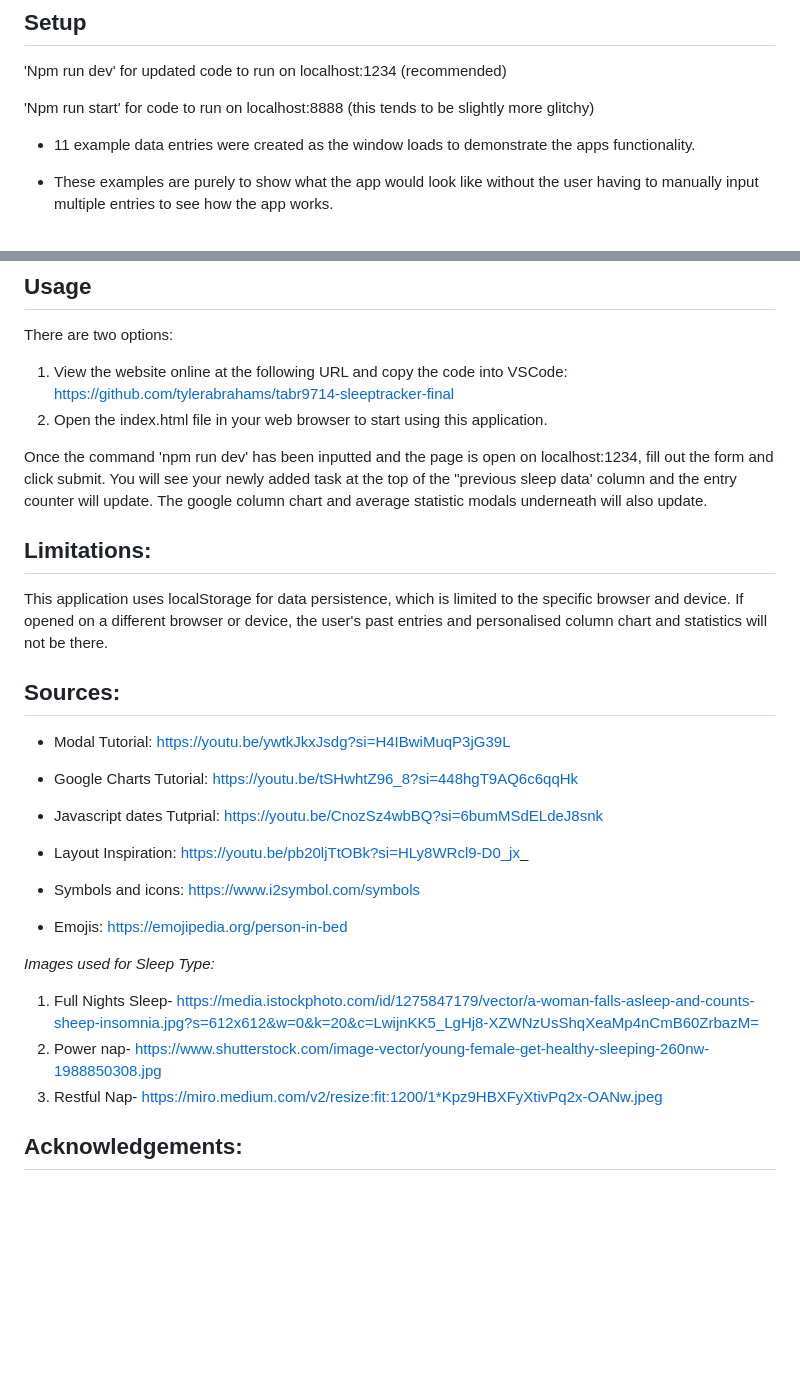
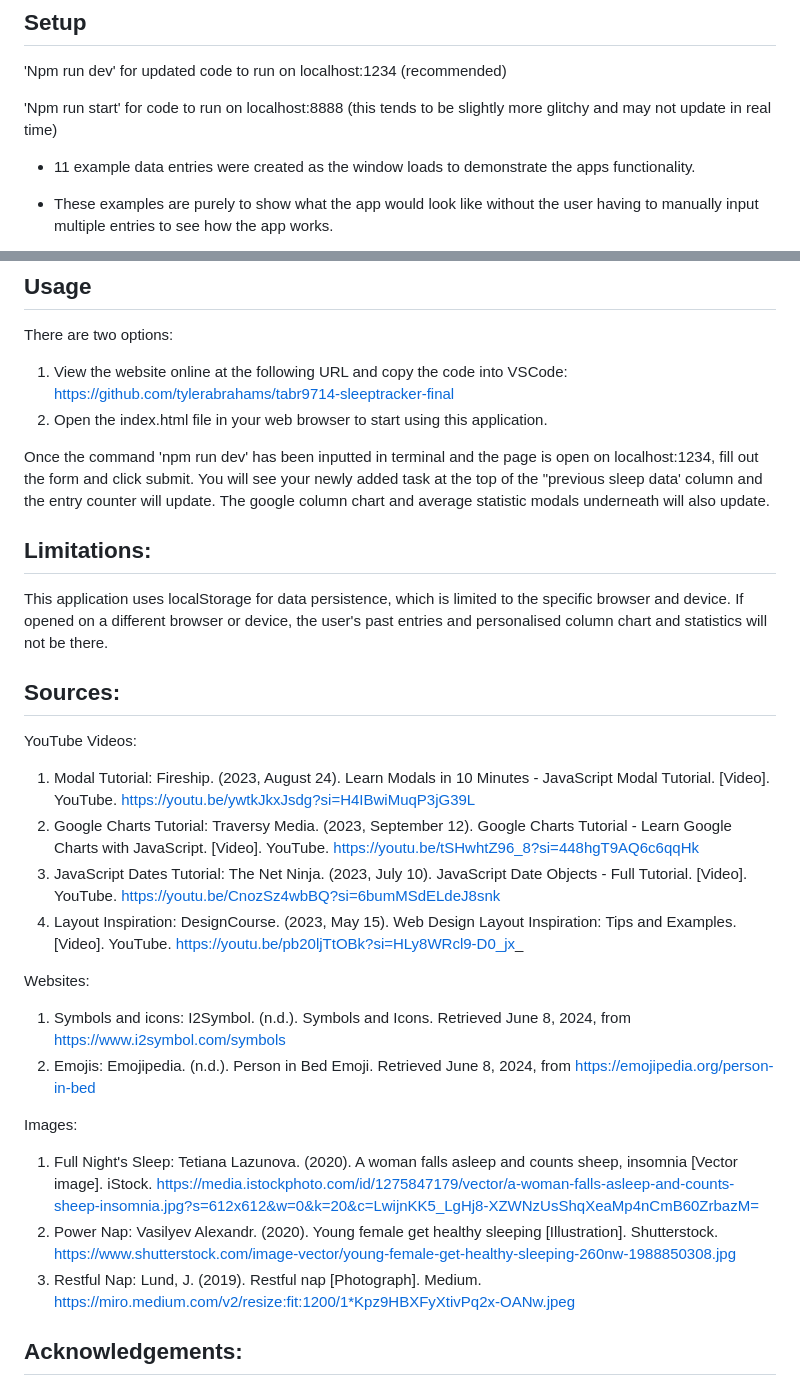
Before and after one commit to tylerabrahams/abcd1234-tracker, a Markdown page: README.md, 2 parts joined by grey strips. Rendered like a GitHub page; blank space fills up the shorter version.

Commit message:
Update readme.md and add citations

```diff
--- a/README.md
+++ b/README.md
@@ -64,7 +64,7 @@ See github repository here: https://github.com/tylerabrahams/tabr9714-sleeptrack
 
 'Npm run dev' for updated code to run on localhost:1234 (recommended)
 
-'Npm run start' for code to run on localhost:8888 (this tends to be slightly more glitchy)
+'Npm run start' for code to run on localhost:8888 (this tends to be slightly more glitchy and may not update in real time)
 
 
 - 11 example data entries were created as the window loads to demonstrate the apps functionality.
@@ -79,7 +79,7 @@ There are two options:
 1. View the website online at the following URL and copy the code into VSCode: https://github.com/tylerabrahams/tabr9714-sleeptracker-final
 2. Open the index.html file in your web browser to start using this application.
 
-Once the command 'npm run dev' has been inputted and the page is open on localhost:1234, fill out the form and click submit.
+Once the command 'npm run dev' has been inputted in terminal and the page is open on localhost:1234, fill out the form and click submit.
 You will see your newly added task at the top of the "previous sleep data' column and the entry counter will update.
 The google column chart and average statistic modals underneath will also update.
 
@@ -91,18 +91,20 @@ This application uses localStorage for data persistence, which is limited to the
 
 ## Sources:
 
-- Modal Tutorial: https://youtu.be/ywtkJkxJsdg?si=H4IBwiMuqP3jG39L
-- Google Charts Tutorial: https://youtu.be/tSHwhtZ96_8?si=448hgT9AQ6c6qqHk
-- Javascript dates Tutprial: https://youtu.be/CnozSz4wbBQ?si=6bumMSdELdeJ8snk
-- Layout Inspiration: https://youtu.be/pb20ljTtOBk?si=HLy8WRcl9-D0_jx_
+YouTube Videos:
+1. Modal Tutorial: Fireship. (2023, August 24). Learn Modals in 10 Minutes - JavaScript Modal Tutorial. [Video]. YouTube. https://youtu.be/ywtkJkxJsdg?si=H4IBwiMuqP3jG39L
+2. Google Charts Tutorial: Traversy Media. (2023, September 12). Google Charts Tutorial - Learn Google Charts with JavaScript. [Video]. YouTube. https://youtu.be/tSHwhtZ96_8?si=448hgT9AQ6c6qqHk
+3. JavaScript Dates Tutorial: The Net Ninja. (2023, July 10). JavaScript Date Objects - Full Tutorial. [Video]. YouTube. https://youtu.be/CnozSz4wbBQ?si=6bumMSdELdeJ8snk
+4. Layout Inspiration: DesignCourse. (2023, May 15). Web Design Layout Inspiration: Tips and Examples. [Video]. YouTube. https://youtu.be/pb20ljTtOBk?si=HLy8WRcl9-D0_jx_
 
-- Symbols and icons: https://www.i2symbol.com/symbols
-- Emojis: https://emojipedia.org/person-in-bed
+Websites:
+1. Symbols and icons: I2Symbol. (n.d.). Symbols and Icons. Retrieved June 8, 2024, from https://www.i2symbol.com/symbols
+2. Emojis: Emojipedia. (n.d.). Person in Bed Emoji. Retrieved June 8, 2024, from https://emojipedia.org/person-in-bed
 
-*Images used for Sleep Type:*
-1. Full Nights Sleep- https://media.istockphoto.com/id/1275847179/vector/a-woman-falls-asleep-and-counts-sheep-insomnia.jpg?s=612x612&w=0&k=20&c=LwijnKK5_LgHj8-XZWNzUsShqXeaMp4nCmB60ZrbazM=
-2. Power nap- https://www.shutterstock.com/image-vector/young-female-get-healthy-sleeping-260nw-1988850308.jpg
-3. Restful Nap- https://miro.medium.com/v2/resize:fit:1200/1*Kpz9HBXFyXtivPq2x-OANw.jpeg
+Images:
+1. Full Night's Sleep: Tetiana Lazunova. (2020). A woman falls asleep and counts sheep, insomnia [Vector image]. iStock. https://media.istockphoto.com/id/1275847179/vector/a-woman-falls-asleep-and-counts-sheep-insomnia.jpg?s=612x612&w=0&k=20&c=LwijnKK5_LgHj8-XZWNzUsShqXeaMp4nCmB60ZrbazM=
+2. Power Nap: Vasilyev Alexandr. (2020). Young female get healthy sleeping [Illustration]. Shutterstock. https://www.shutterstock.com/image-vector/young-female-get-healthy-sleeping-260nw-1988850308.jpg
+3. Restful Nap: Lund, J. (2019). Restful nap [Photograph]. Medium. https://miro.medium.com/v2/resize:fit:1200/1*Kpz9HBXFyXtivPq2x-OANw.jpeg
 
 
 ## Acknowledgements:
```
